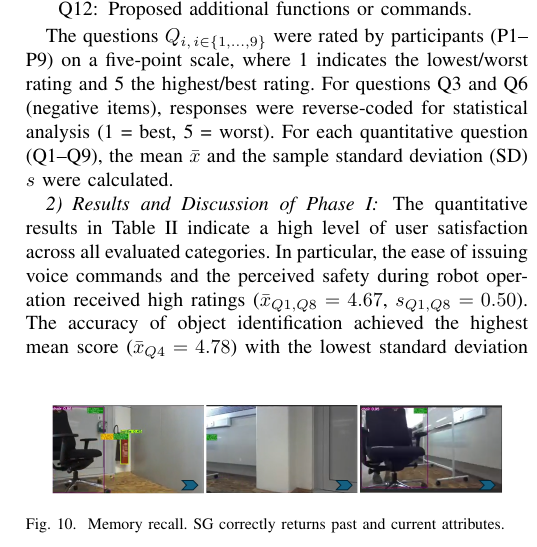
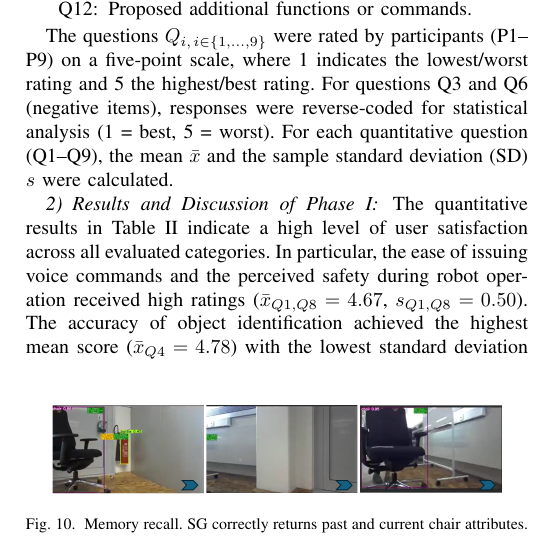
Before and after one commit to TKL01/IEEE-Technology-and-Society-Draft, a LaTeX paper (bare_jrnl_new_sample4.tex): part of one column of page 8 of 10, cut so that both start at the same text. Compiled offline with pdfLaTeX; a missing font is replaced by an installed copy or a similar font; a LaTeX package or settings file that is missing is left out.

Commit message:
enh
Typo

```diff
--- a/bare_jrnl_new_sample4.tex
+++ b/bare_jrnl_new_sample4.tex
@@ -363,7 +363,7 @@ Fig.~\ref{timing_breakdown} presents the inference time of several Gemma~3 and Q
 \begin{figure}[bh]
 	\centering
 	\includegraphics[width=0.9\columnwidth]{images/reentrance.png}
-	\caption{Memory recall.  SG correctly returns past and current attributes.}
+	\caption{Memory recall.  SG correctly returns past and current chair attributes.}
 	\label{renentrance}
 \end{figure}
 
```
